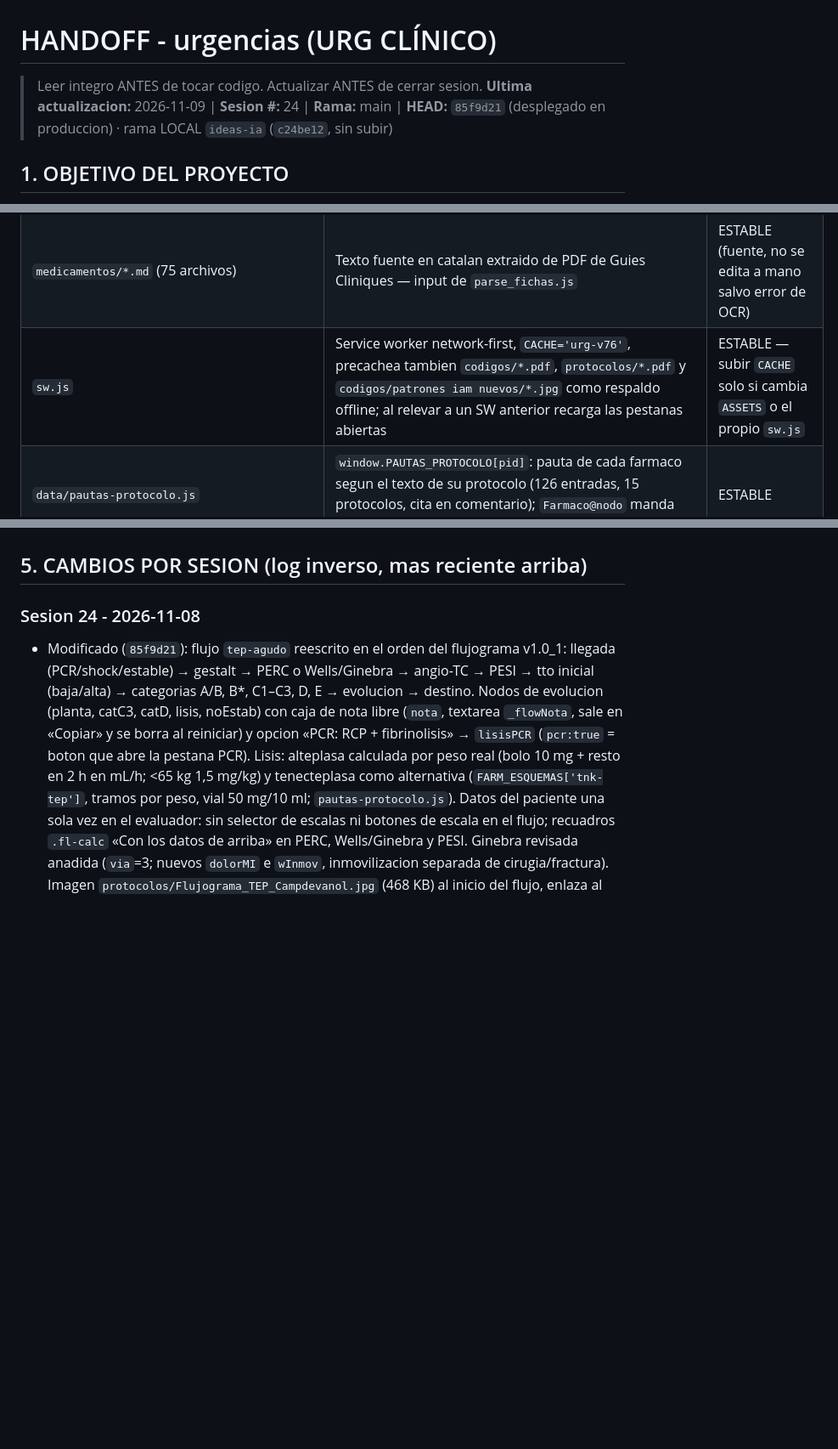
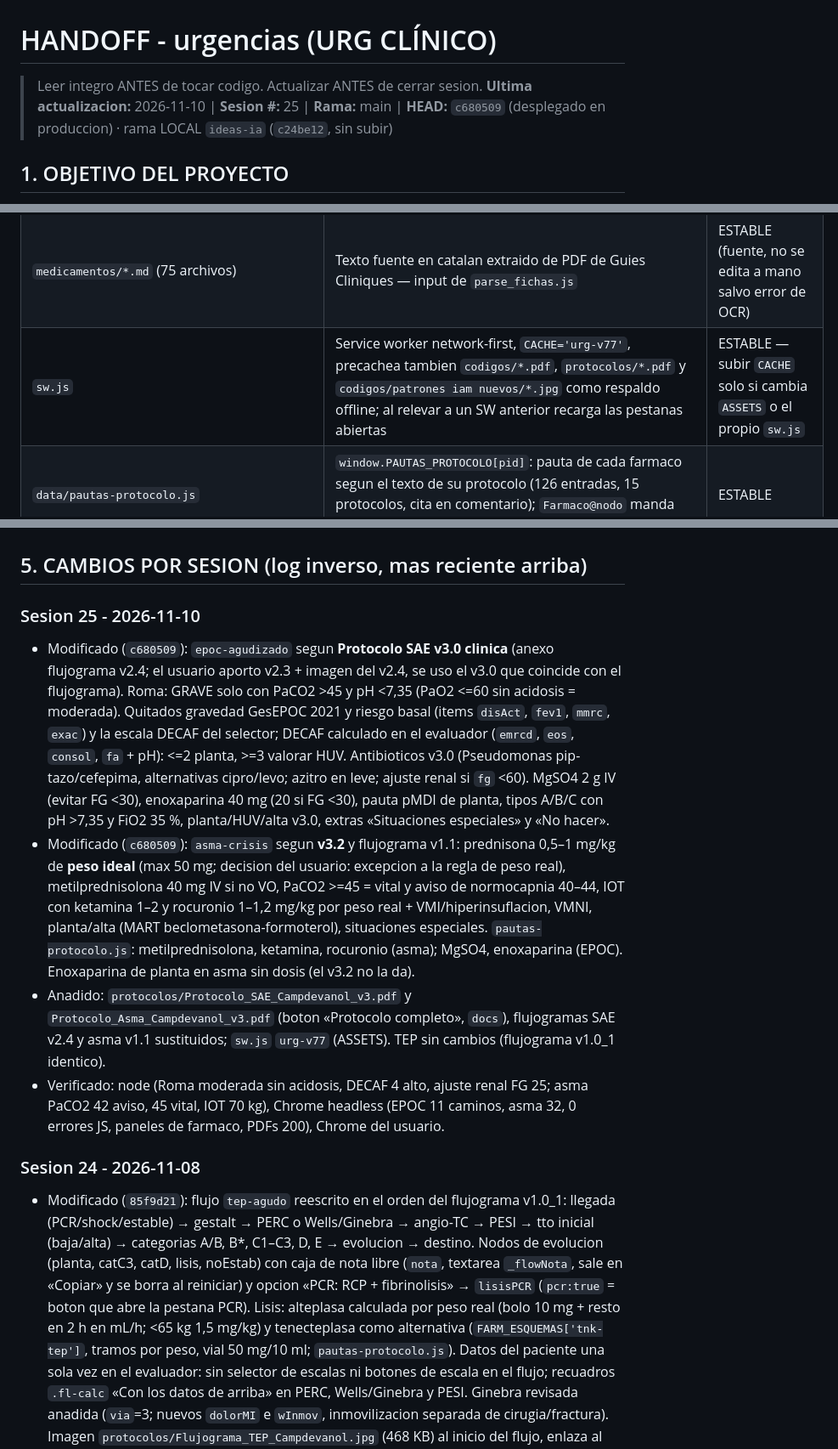
Before and after one commit to juliandavidhiguera/urgencias, a Markdown page: HANDOFF.md, 3 parts joined by grey strips. Shown at 85% size. GitHub-like rendering; blank space fills up the shorter version.

Commit message:
docs(handoff): EPOC SAE v3.0 y asma v3.2 (c680509)

```diff
--- a/HANDOFF.md
+++ b/HANDOFF.md
@@ -1,6 +1,6 @@
 # HANDOFF - urgencias (URG CLÍNICO)
 > Leer integro ANTES de tocar codigo. Actualizar ANTES de cerrar sesion.
-**Ultima actualizacion:** 2026-11-09 | **Sesion #:** 24 | **Rama:** main | **HEAD:** `85f9d21` (desplegado en produccion) · rama LOCAL `ideas-ia` (`c24be12`, sin subir)
+**Ultima actualizacion:** 2026-11-10 | **Sesion #:** 25 | **Rama:** main | **HEAD:** `c680509` (desplegado en produccion) · rama LOCAL `ideas-ia` (`c24be12`, sin subir)
 
 ## 1. OBJETIVO DEL PROYECTO
 PWA de consulta rapida para urgencias: cheatsheets, escalas clinicas, formulas, protocolos de codigos de activacion (IAM/ictus/trauma/sepsis/riesgo suicidio), farmacos con perfusion IV calculada por peso, checklist de intubacion/SIR, fichas tecnicas y bibliografia. "Terminado" no aplica (herramienta viva de uso clinico); cada sesion anade/corrige contenido o UI.
@@ -42,7 +42,7 @@ PWA de consulta rapida para urgencias: cheatsheets, escalas clinicas, formulas,
 | `codigos/*.pdf` + `codigos/Fitxa_resum_codis_activacio.md` | Documentos fuente de los codigos de activacion (IAM, ictus, PPT, sepsia, riesgo suicidio) — referencia, no se parsean a JS | ESTABLE |
 | `codigos/patrones iam nuevos/*.jpg` | Galeria de patrones ECG de oclusion coronaria (OMI) usada en tab codi-IAM | ESTABLE |
 | `medicamentos/*.md` (75 archivos) | Texto fuente en catalan extraido de PDF de Guies Cliniques — input de `parse_fichas.js` | ESTABLE (fuente, no se edita a mano salvo error de OCR) |
-| `sw.js` | Service worker network-first, `CACHE='urg-v76'`, precachea tambien `codigos/*.pdf`, `protocolos/*.pdf` y `codigos/patrones iam nuevos/*.jpg` como respaldo offline; al relevar a un SW anterior recarga las pestanas abiertas | ESTABLE — subir `CACHE` solo si cambia `ASSETS` o el propio `sw.js` |
+| `sw.js` | Service worker network-first, `CACHE='urg-v77'`, precachea tambien `codigos/*.pdf`, `protocolos/*.pdf` y `codigos/patrones iam nuevos/*.jpg` como respaldo offline; al relevar a un SW anterior recarga las pestanas abiertas | ESTABLE — subir `CACHE` solo si cambia `ASSETS` o el propio `sw.js` |
 | `data/pautas-protocolo.js` | `window.PAUTAS_PROTOCOLO[pid]`: pauta de cada farmaco segun el texto de su protocolo (126 entradas, 15 protocolos, cita en comentario); `Farmaco@nodo` manda sobre `Farmaco`, `''` = sin pauta en ese nodo | ESTABLE |
 | `Calculadora_Index_Fragil_VIG.md` | Plantilla original (catalan) del Index Fragil-VIG, trackeada como referencia | ESTABLE |
 
@@ -60,6 +60,12 @@ PWA de consulta rapida para urgencias: cheatsheets, escalas clinicas, formulas,
 - EPOC agudizado (sesion 12): logica probada con Node (8 casos: vacio, leve, moderada, moderada sin apoyo, grave por PaO2, hipercapnica candidata/no candidata, hipoxemica, riesgo vital) y en Chrome local (render, reset, busqueda "epoc", boton flujograma, PDF 200, sin errores de consola). Produccion verificada con curl tras `70d9068`: `protocols.js` con `epoc-agudizado`, PDF 200 `application/pdf`, `sw.js` `urg-v65`.
 
 ## 5. CAMBIOS POR SESION (log inverso, mas reciente arriba)
+
+### Sesion 25 - 2026-11-10
+- Modificado (`c680509`): `epoc-agudizado` segun **Protocolo SAE v3.0 clinica** (anexo flujograma v2.4; el usuario aporto v2.3 + imagen del v2.4, se uso el v3.0 que coincide con el flujograma). Roma: GRAVE solo con PaCO2 >45 y pH <7,35 (PaO2 <=60 sin acidosis = moderada). Quitados gravedad GesEPOC 2021 y riesgo basal (items `disAct`, `fev1`, `mmrc`, `exac`) y la escala DECAF del selector; DECAF calculado en el evaluador (`emrcd`, `eos`, `consol`, `fa` + pH): <=2 planta, >=3 valorar HUV. Antibioticos v3.0 (Pseudomonas pip-tazo/cefepima, alternativas cipro/levo; azitro en leve; ajuste renal si `fg` <60). MgSO4 2 g IV (evitar FG <30), enoxaparina 40 mg (20 si FG <30), pauta pMDI de planta, tipos A/B/C con pH >7,35 y FiO2 35 %, planta/HUV/alta v3.0, extras «Situaciones especiales» y «No hacer».
+- Modificado (`c680509`): `asma-crisis` segun **v3.2** y flujograma v1.1: prednisona 0,5–1 mg/kg de **peso ideal** (max 50 mg; decision del usuario: excepcion a la regla de peso real), metilprednisolona 40 mg IV si no VO, PaCO2 >=45 = vital y aviso de normocapnia 40–44, IOT con ketamina 1–2 y rocuronio 1–1,2 mg/kg por peso real + VMI/hiperinsuflacion, VMNI, planta/alta (MART beclometasona-formoterol), situaciones especiales. `pautas-protocolo.js`: metilprednisolona, ketamina, rocuronio (asma); MgSO4, enoxaparina (EPOC). Enoxaparina de planta en asma sin dosis (el v3.2 no la da).
+- Anadido: `protocolos/Protocolo_SAE_Campdevanol_v3.pdf` y `Protocolo_Asma_Campdevanol_v3.pdf` (boton «Protocolo completo», `docs`), flujogramas SAE v2.4 y asma v1.1 sustituidos; `sw.js` `urg-v77` (ASSETS). TEP sin cambios (flujograma v1.0_1 identico).
+- Verificado: node (Roma moderada sin acidosis, DECAF 4 alto, ajuste renal FG 25; asma PaCO2 42 aviso, 45 vital, IOT 70 kg), Chrome headless (EPOC 11 caminos, asma 32, 0 errores JS, paneles de farmaco, PDFs 200), Chrome del usuario.
 
 ### Sesion 24 - 2026-11-08
 - Modificado (`85f9d21`): flujo `tep-agudo` reescrito en el orden del flujograma v1.0_1: llegada (PCR/shock/estable) → gestalt → PERC o Wells/Ginebra → angio-TC → PESI → tto inicial (baja/alta) → categorias A/B, B*, C1–C3, D, E → evolucion → destino. Nodos de evolucion (planta, catC3, catD, lisis, noEstab) con caja de nota libre (`nota`, textarea `_flowNota`, sale en «Copiar» y se borra al reiniciar) y opcion «PCR: RCP + fibrinolisis» → `lisisPCR` (`pcr:true` = boton que abre la pestana PCR). Lisis: alteplasa calculada por peso real (bolo 10 mg + resto en 2 h en mL/h; <65 kg 1,5 mg/kg) y tenecteplasa como alternativa (`FARM_ESQUEMAS['tnk-tep']`, tramos por peso, vial 50 mg/10 ml; `pautas-protocolo.js`). Datos del paciente una sola vez en el evaluador: sin selector de escalas ni botones de escala en el flujo; recuadros `.fl-calc` «Con los datos de arriba» en PERC, Wells/Ginebra y PESI. Ginebra revisada anadida (`via`=3; nuevos `dolorMI` e `wInmov`, inmovilizacion separada de cirugia/fractura). Imagen `protocolos/Flujograma_TEP_Campdevanol.jpg` (468 KB) al inicio del flujo, enlaza al PDF; en `ASSETS`, `sw.js` `urg-v76`. Verificado Chrome headless: 2162 caminos, 0 errores JS, Wells 2,5/Ginebra 14 en caso de prueba (comprobado a mano), alteplasa 58 kg = 77 mg a 38,5 mL/h, JPG 200
```
